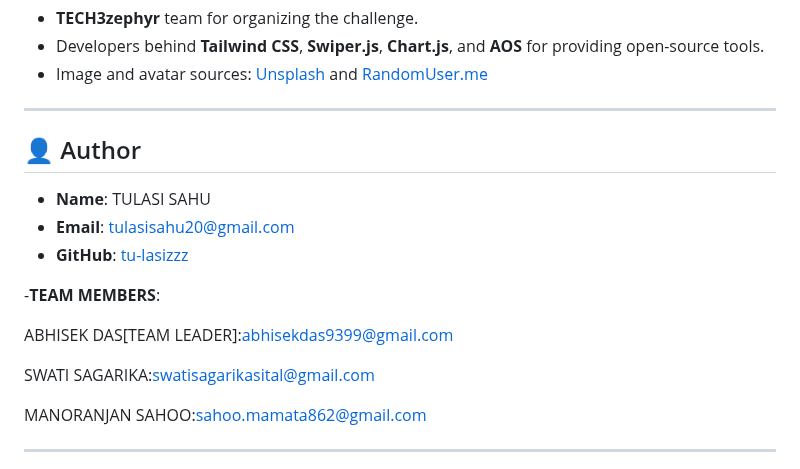
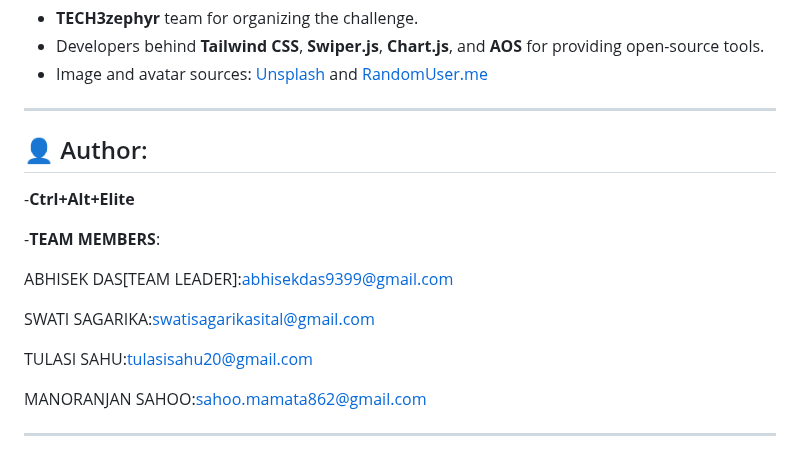
Before and after one commit to tu-lasizzzz/TECH3zephyr, a Markdown page: README.md, the part around the change. GitHub-like rendering.

```diff
--- a/README.md
+++ b/README.md
@@ -83,17 +83,16 @@ Special thanks to:
 
 ---
 
-## 👤 Author
-
-- **Name**: TULASI SAHU
-- **Email**: [tulasisahu20@gmail.com](tulasisahu20@gmail.com)
-- **GitHub**: [tu-lasizzz](https://github.com/tu-lasizzzz)
+## 👤 Author:
+-**Ctrl+Alt+Elite**
 
 -**TEAM MEMBERS**:
 
   ABHISEK DAS[TEAM LEADER]:[abhisekdas9399@gmail.com](abhisekdas9399@gmail.com)
 
   SWATI SAGARIKA:[swatisagarikasital@gmail.com](swatisagarikasital@gmail.com)
+
+  TULASI SAHU:[tulasisahu20@gmail.com](tulasisahu20@gmail.com)
 
   MANORANJAN SAHOO:[sahoo.mamata862@gmail.com](sahoo.mamata862@gmail.com)
 
```
